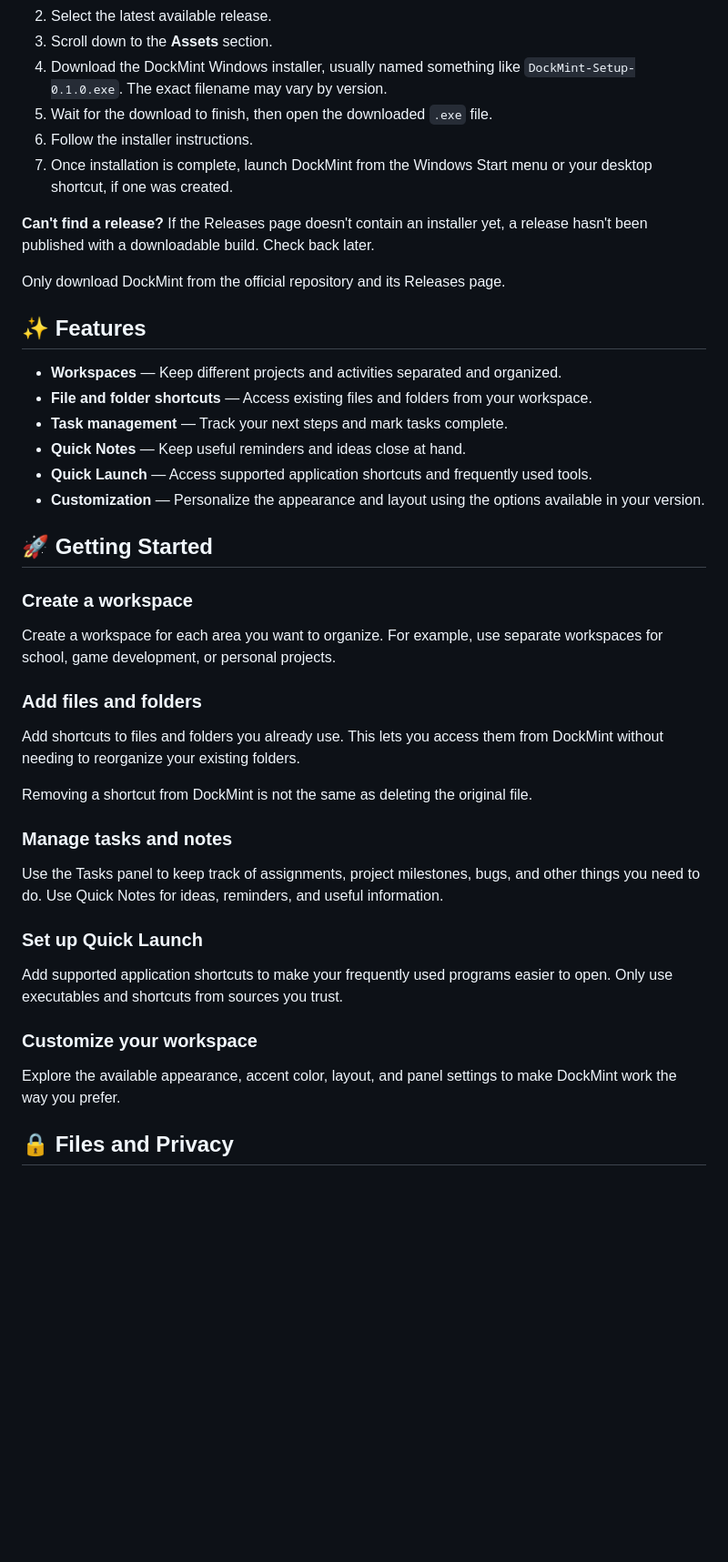
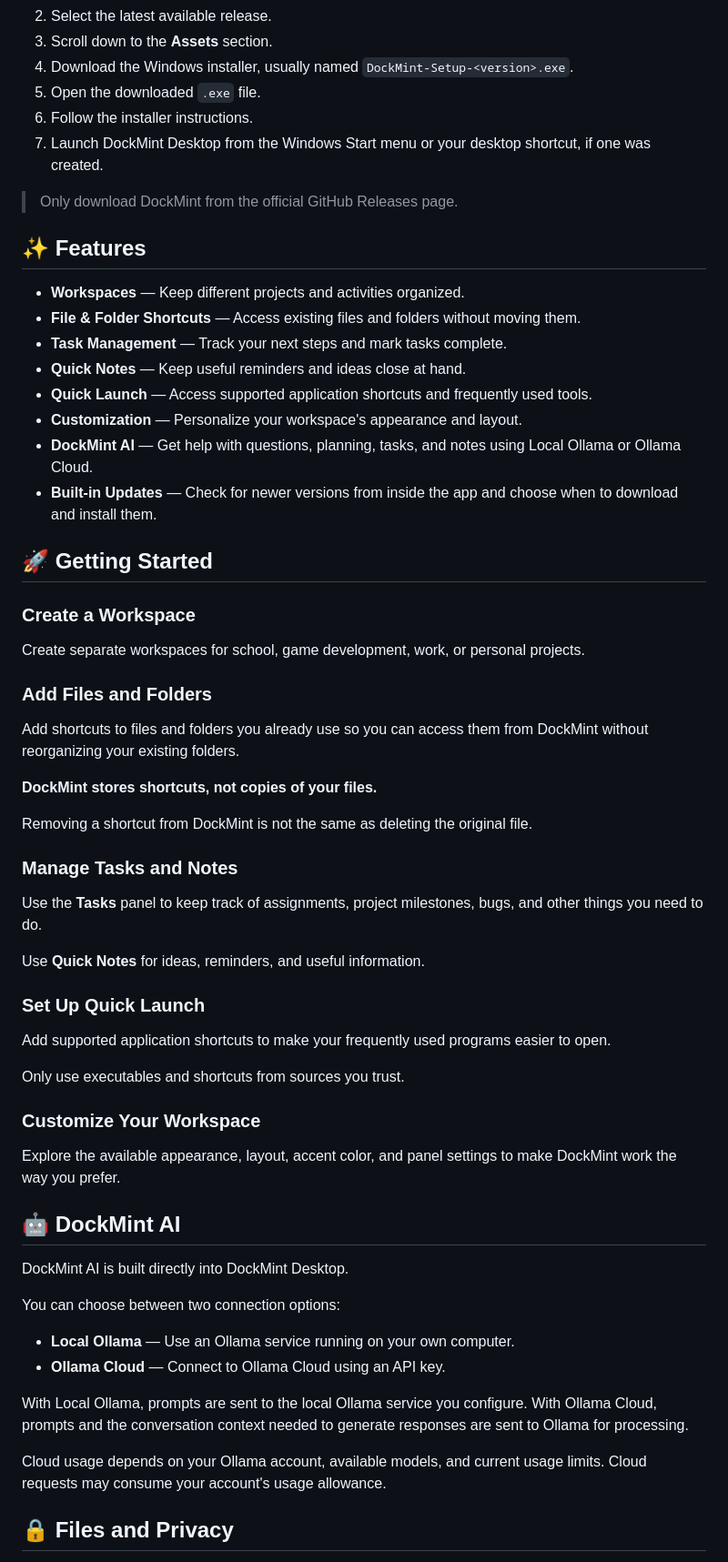
Before and after one commit to DockMintStudio/DockMintDesktop, a Markdown page: README.md, the part around one of its changes. Shown at 91% size. GitHub-like rendering; blank space fills up the shorter version.

```diff
--- a/README.md
+++ b/README.md
@@ -14,46 +14,65 @@ Follow these steps to download and install DockMint on Windows:
 2. Select the latest available release.
 3. Scroll down to the **Assets** section.
-4. Download the DockMint Windows installer, usually named something like `DockMint-Setup-0.1.0.exe`. The exact filename may vary by version.
-5. Wait for the download to finish, then open the downloaded `.exe` file.
+4. Download the Windows installer, usually named `DockMint-Setup-<version>.exe`.
+5. Open the downloaded `.exe` file.
 6. Follow the installer instructions.
-7. Once installation is complete, launch DockMint from the Windows Start menu or your desktop shortcut, if one was created.
+7. Launch DockMint Desktop from the Windows Start menu or your desktop shortcut, if one was created.
 
-**Can't find a release?** If the Releases page doesn't contain an installer yet, a release hasn't been published with a downloadable build. Check back later.
-
-Only download DockMint from the official repository and its Releases page.
+> Only download DockMint from the official GitHub Releases page.
 
 ## ✨ Features
 
-- **Workspaces** — Keep different projects and activities separated and organized.
-- **File and folder shortcuts** — Access existing files and folders from your workspace.
-- **Task management** — Track your next steps and mark tasks complete.
+- **Workspaces** — Keep different projects and activities organized.
+- **File & Folder Shortcuts** — Access existing files and folders without moving them.
+- **Task Management** — Track your next steps and mark tasks complete.
 - **Quick Notes** — Keep useful reminders and ideas close at hand.
 - **Quick Launch** — Access supported application shortcuts and frequently used tools.
-- **Customization** — Personalize the appearance and layout using the options available in your version.
+- **Customization** — Personalize your workspace's appearance and layout.
+- **DockMint AI** — Get help with questions, planning, tasks, and notes using Local Ollama or Ollama Cloud.
+- **Built-in Updates** — Check for newer versions from inside the app and choose when to download and install them.
 
 ## 🚀 Getting Started
 
-### Create a workspace
+### Create a Workspace
 
-Create a workspace for each area you want to organize. For example, use separate workspaces for school, game development, or personal projects.
+Create separate workspaces for school, game development, work, or personal projects.
 
-### Add files and folders
+### Add Files and Folders
 
-Add shortcuts to files and folders you already use. This lets you access them from DockMint without needing to reorganize your existing folders.
+Add shortcuts to files and folders you already use so you can access them from DockMint without reorganizing your existing folders.
+
+**DockMint stores shortcuts, not copies of your files.**
 
 Removing a shortcut from DockMint is not the same as deleting the original file.
 
-### Manage tasks and notes
+### Manage Tasks and Notes
 
-Use the Tasks panel to keep track of assignments, project milestones, bugs, and other things you need to do. Use Quick Notes for ideas, reminders, and useful information.
+Use the **Tasks** panel to keep track of assignments, project milestones, bugs, and other things you need to do.
 
-### Set up Quick Launch
+Use **Quick Notes** for ideas, reminders, and useful information.
 
-Add supported application shortcuts to make your frequently used programs easier to open. Only use executables and shortcuts from sources you trust.
+### Set Up Quick Launch
 
-### Customize your workspace
+Add supported application shortcuts to make your frequently used programs easier to open.
 
-Explore the available appearance, accent color, layout, and panel settings to make DockMint work the way you prefer.
+Only use executables and shortcuts from sources you trust.
+
+### Customize Your Workspace
+
+Explore the available appearance, layout, accent color, and panel settings to make DockMint work the way you prefer.
+
+## 🤖 DockMint AI
+
+DockMint AI is built directly into DockMint Desktop.
+
+You can choose between two connection options:
+
+- **Local Ollama** — Use an Ollama service running on your own computer.
+- **Ollama Cloud** — Connect to Ollama Cloud using an API key.
+
+With Local Ollama, prompts are sent to the local Ollama service you configure. With Ollama Cloud, prompts and the conversation context needed to generate responses are sent to Ollama for processing.
+
+Cloud usage depends on your Ollama account, available models, and current usage limits. Cloud requests may consume your account's usage allowance.
 
 ## 🔒 Files and Privacy
 
```
Also changed, not shown: other parts of README.md (+49 -13 lines).
